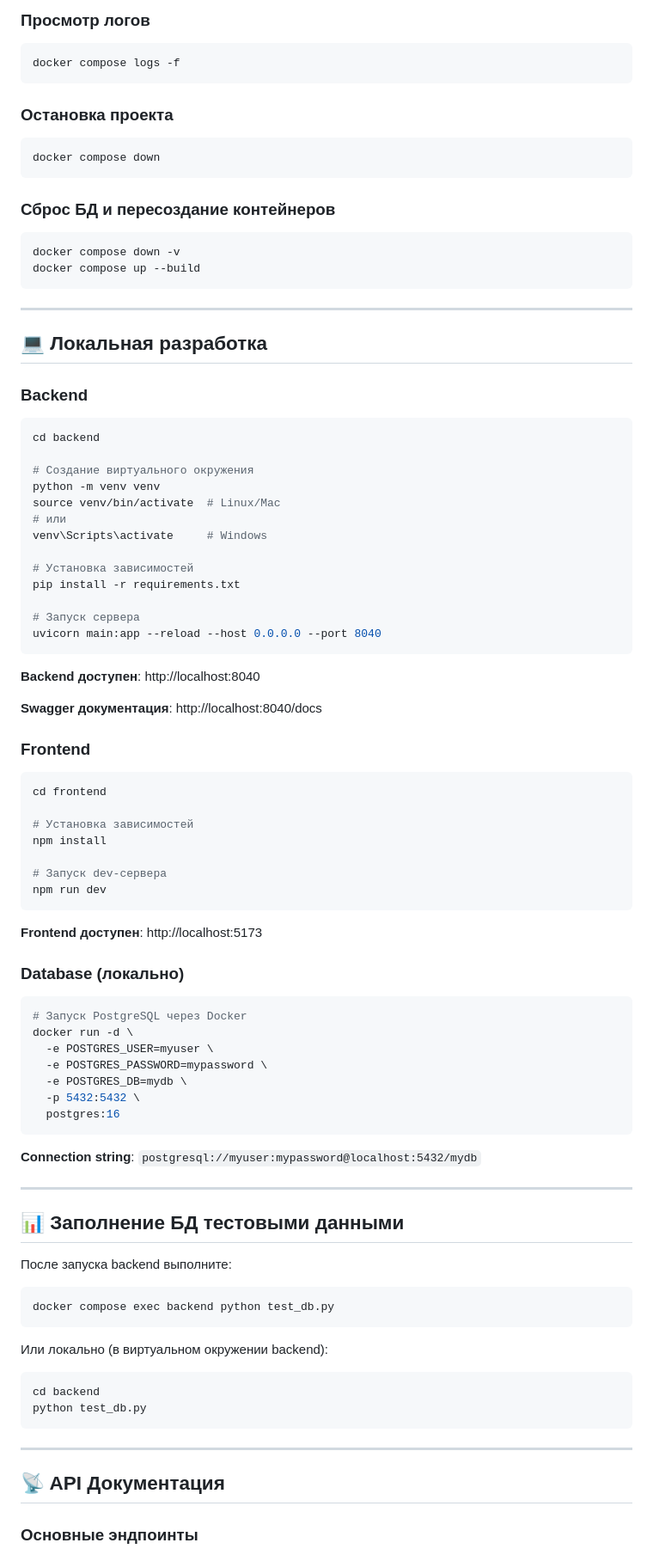
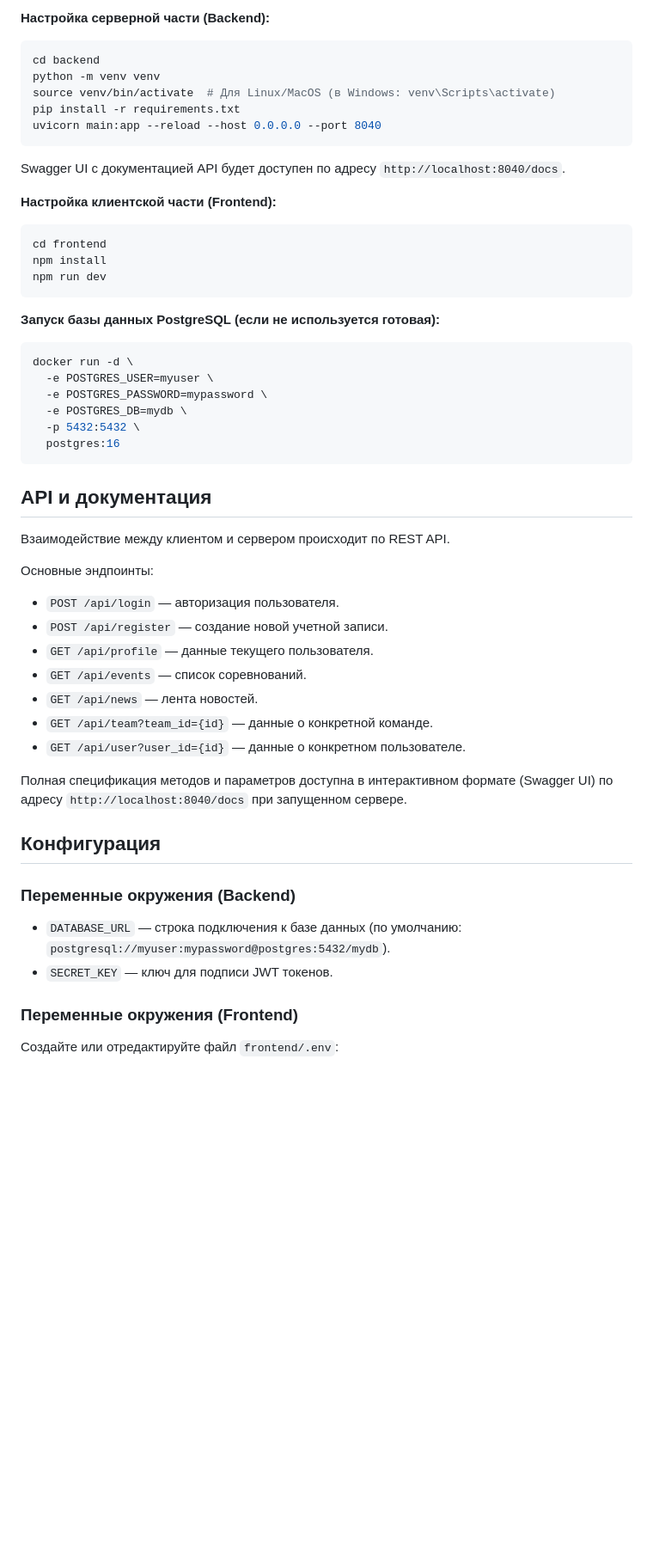
Before and after one commit to archi0001/CTF_Platform_New_Front, a Markdown page: README.md, the part around one of its changes. Shown at 86% size. GitHub-like rendering; blank space fills up the shorter version.

Commit message:
docs: rewrite README.md with detailed structure and features
Co-authored-by: archi0001 <135508100+archi0001@users.noreply.github.com>

````diff
--- a/README.md
+++ b/README.md
@@ -156,66 +187,26 @@ docker compose up -d
-### Просмотр логов
-
-```bash
-docker compose logs -f
-```
-
-### Остановка проекта
-
-```bash
-docker compose down
-```
-
-### Сброс БД и пересоздание контейнеров
-
-```bash
-docker compose down -v
-docker compose up --build
-```
-
----
-
-## 💻 Локальная разработка
-
-### Backend
+**Настройка серверной части (Backend):**
 
 ```bash
 cd backend
-
-# Создание виртуального окружения
 python -m venv venv
-source venv/bin/activate  # Linux/Mac
-# или
-venv\Scripts\activate     # Windows
-
-# Установка зависимостей
+source venv/bin/activate  # Для Linux/MacOS (в Windows: venv\Scripts\activate)
 pip install -r requirements.txt
-
-# Запуск сервера
 uvicorn main:app --reload --host 0.0.0.0 --port 8040
 ```
 
-**Backend доступен**: http://localhost:8040
+Swagger UI с документацией API будет доступен по адресу `http://localhost:8040/docs`.
 
-**Swagger документация**: http://localhost:8040/docs
-
-### Frontend
+**Настройка клиентской части (Frontend):**
 
 ```bash
 cd frontend
-
-# Установка зависимостей
 npm install
-
-# Запуск dev-сервера
 npm run dev
 ```
 
-**Frontend доступен**: http://localhost:5173
-
-### Database (локально)
+**Запуск базы данных PostgreSQL (если не используется готовая):**
 
 ```bash
-# Запуск PostgreSQL через Docker
 docker run -d \
   -e POSTGRES_USER=myuser \
   -e POSTGRES_PASSWORD=mypassword \
@@ -224,28 +215,30 @@ docker run -d \
   postgres:16
 ```
 
-**Connection string**: `postgresql://myuser:mypassword@localhost:5432/mydb`
+## API и документация
 
----
+Взаимодействие между клиентом и сервером происходит по REST API.
 
-## 📊 Заполнение БД тестовыми данными
+Основные эндпоинты:
 
-После запуска backend выполните:
+- `POST /api/login` — авторизация пользователя.
+- `POST /api/register` — создание новой учетной записи.
+- `GET /api/profile` — данные текущего пользователя.
+- `GET /api/events` — список соревнований.
+- `GET /api/news` — лента новостей.
+- `GET /api/team?team_id={id}` — данные о конкретной команде.
+- `GET /api/user?user_id={id}` — данные о конкретном пользователе.
 
-```bash
-docker compose exec backend python test_db.py
-```
+Полная спецификация методов и параметров доступна в интерактивном формате (Swagger UI) по адресу `http://localhost:8040/docs` при запущенном сервере.
 
-Или локально (в виртуальном окружении backend):
+## Конфигурация
 
-```bash
-cd backend
-python test_db.py
-```
+### Переменные окружения (Backend)
 
----
+- `DATABASE_URL` — строка подключения к базе данных (по умолчанию: `postgresql://myuser:mypassword@postgres:5432/mydb`).
+- `SECRET_KEY` — ключ для подписи JWT токенов.
 
-## 📡 API Документация
+### Переменные окружения (Frontend)
 
-### Основные эндпоинты
+Создайте или отредактируйте файл `frontend/.env`:
 
````
Also changed, not shown: other parts of README.md (+138 -172 lines).
